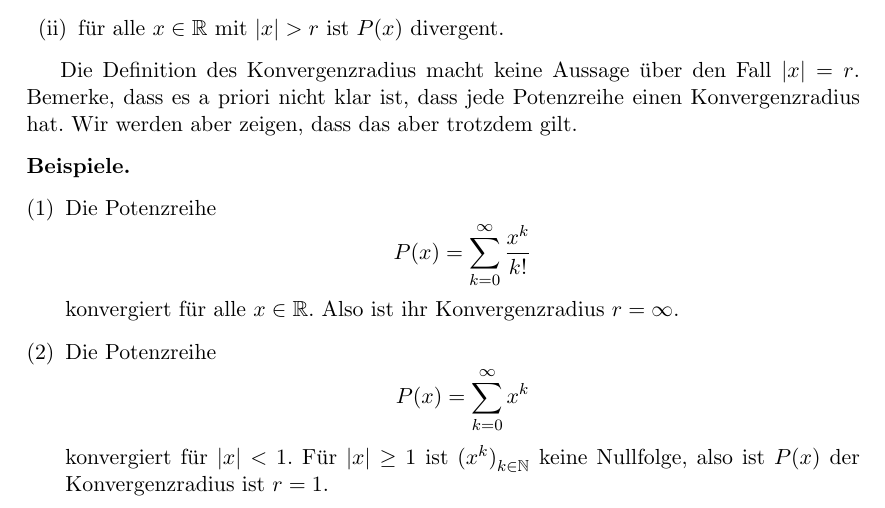
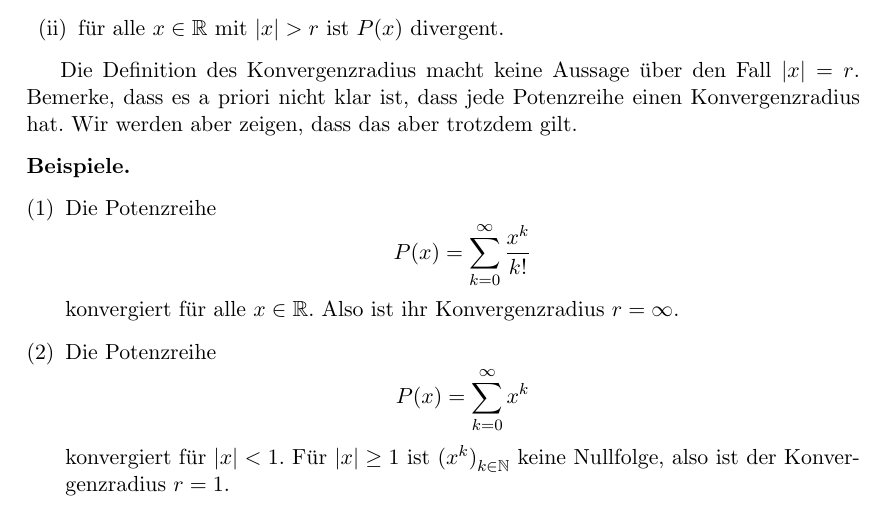
Before and after one commit to raw-bacon/ana1-notes, a LaTeX document (chapter6/chapter6.tex): part of page 10 of 22, cut so that both start at the same text. Compiled offline with pdfLaTeX.

Commit message:
improved weird sentence

```diff
--- a/chapter6/chapter6.tex
+++ b/chapter6/chapter6.tex
@@ -546,7 +546,7 @@ einen Konvergenzradius hat. Wir werden aber zeigen, dass das aber trotzdem gilt.
         P(x) = \sum_{k=0}^{\infty} x^k
       \]
       konvergiert für $|x| < 1$. Für $|x| \geq 1$ ist ${(x^{k})}_{k \in \mathbb{N}}$ keine
-      Nullfolge, also ist $P(x)$ der Konvergenzradius ist  $r = 1$.
+      Nullfolge, also ist der Konvergenzradius $r = 1$.
     \item Die Potenzreihe
       \[
         P(x) = \sum_{k=1}^{\infty} \frac{x^k}{k}
```
Also changed, not shown: main.pdf.
